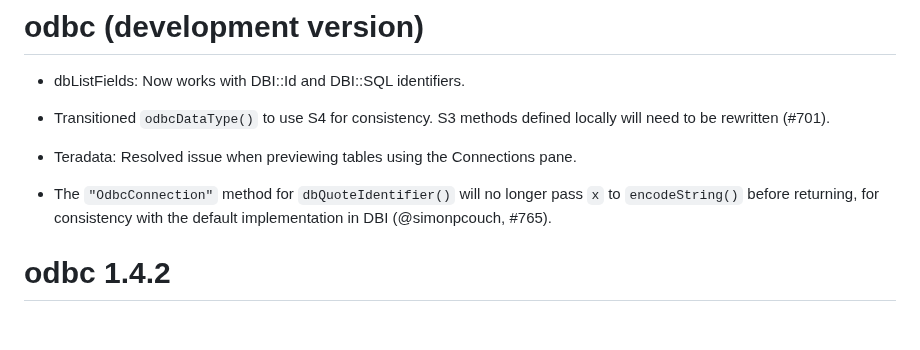
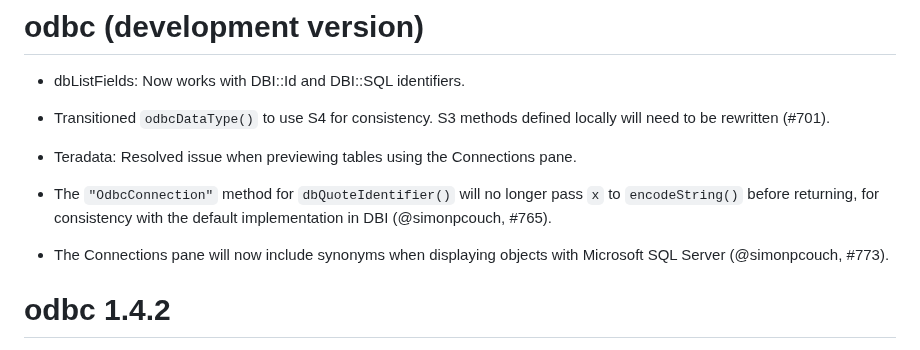
Before and after one commit to r-dbi/odbc, a Markdown page: NEWS.md, the part around the change. Drawn GitHub-style; blank space fills up the shorter version.

Commit message:
note change in NEWS

```diff
--- a/NEWS.md
+++ b/NEWS.md
@@ -10,6 +10,9 @@
 * The `"OdbcConnection"` method for `dbQuoteIdentifier()` will no longer
   pass `x` to `encodeString()` before returning, for consistency with the
   default implementation in DBI (@simonpcouch, #765).
+
+* The Connections pane will now include synonyms when displaying objects with
+  Microsoft SQL Server (@simonpcouch, #773).
 
 # odbc 1.4.2
 
```
